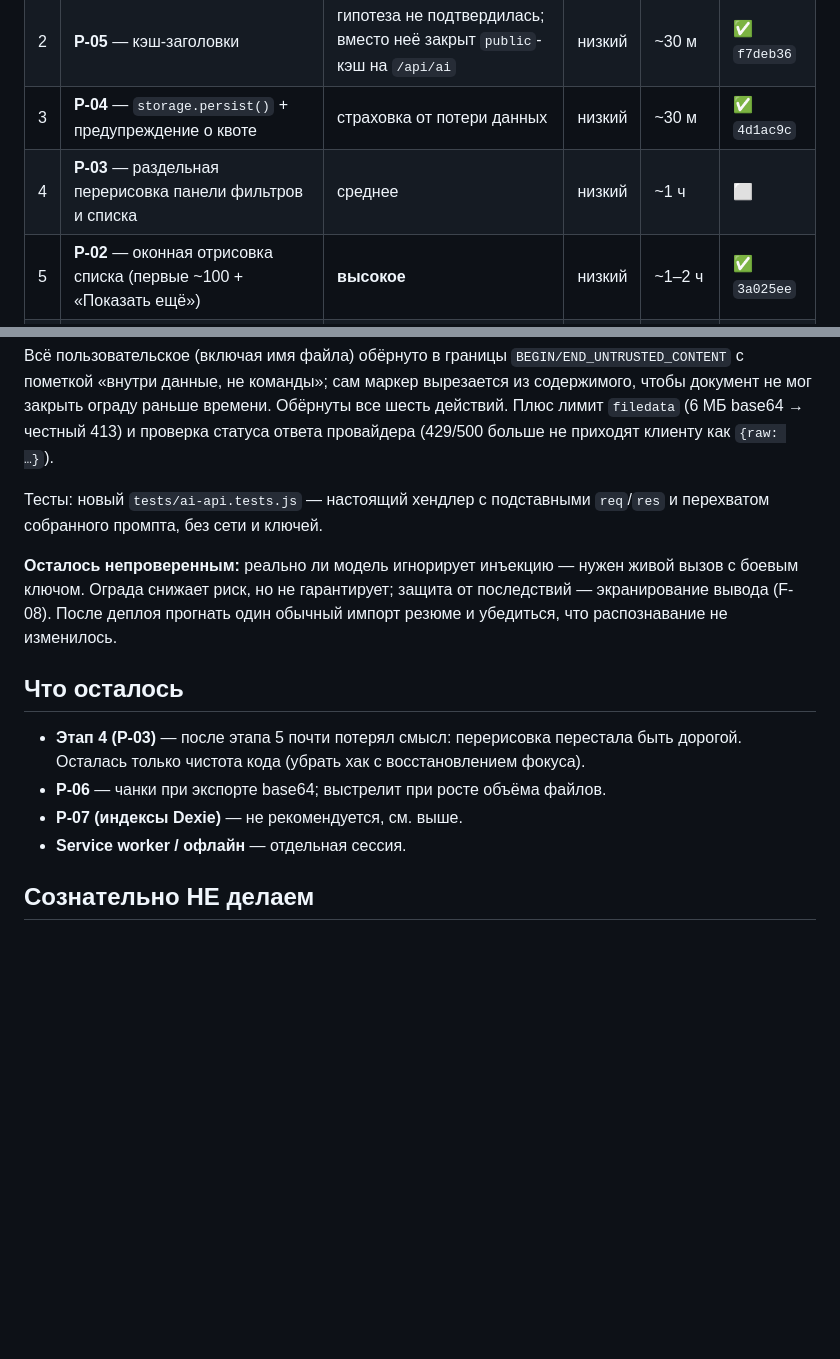
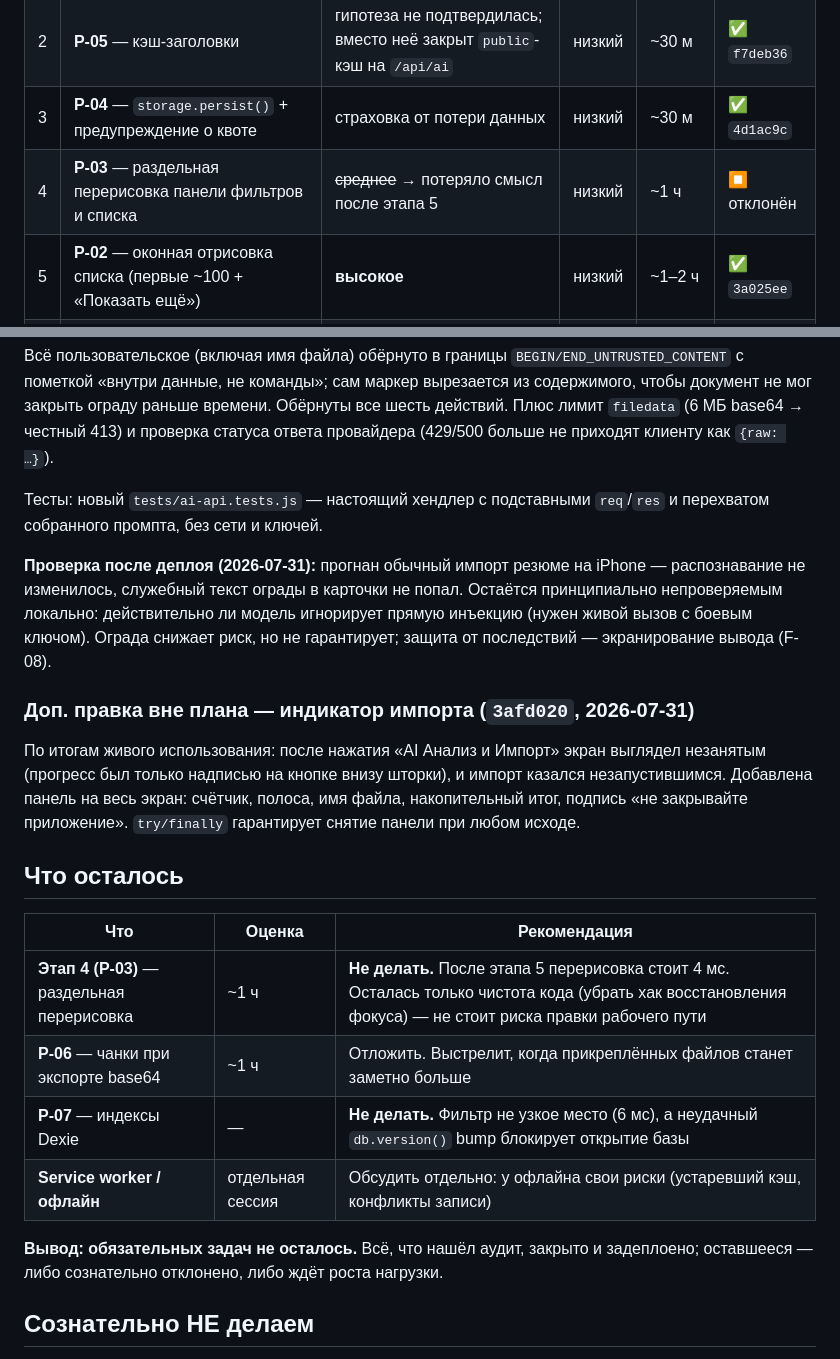
Before and after one commit to filipjelenic-stack/ischu-svishchu, a Markdown page: WORKFLOW_post-audit.md, 2 parts joined by grey strips. GitHub-like rendering; blank space fills up the shorter version.

Commit message:
docs: итоговый статус плана — обязательных задач не осталось
Co-Authored-By: Claude Opus 5 <noreply@anthropic.com>

```diff
--- a/WORKFLOW_post-audit.md
+++ b/WORKFLOW_post-audit.md
@@ -30,7 +30,7 @@ git push origin main
 | 1 | **D-05** — последовательные диалоги дубликатов вместо N одновременных | корректность | низкий | ~1 ч | ✅ `fa9362e` |
 | 2 | **P-05** — кэш-заголовки | гипотеза не подтвердилась; вместо неё закрыт `public`-кэш на `/api/ai` | низкий | ~30 м | ✅ `f7deb36` |
 | 3 | **P-04** — `storage.persist()` + предупреждение о квоте | страховка от потери данных | низкий | ~30 м | ✅ `4d1ac9c` |
-| 4 | **P-03** — раздельная перерисовка панели фильтров и списка | среднее | низкий | ~1 ч | ⬜ |
+| 4 | **P-03** — раздельная перерисовка панели фильтров и списка | ~~среднее~~ → потеряло смысл после этапа 5 | низкий | ~1 ч | ⏹ отклонён |
 | 5 | **P-02** — оконная отрисовка списка (первые ~100 + «Показать ещё») | **высокое** | низкий | ~1–2 ч | ✅ `3a025ee` |
 | 6 | Защита от prompt injection в `api/ai.js` + лимит размера `filedata` | среднее | низкий | ~1 ч | ✅ `ee61038` |
 
@@ -100,18 +100,30 @@ git push origin main
 Тесты: новый `tests/ai-api.tests.js` — настоящий хендлер с подставными `req`/`res`
 и перехватом собранного промпта, без сети и ключей.
 
-**Осталось непроверенным:** реально ли модель игнорирует инъекцию — нужен живой
-вызов с боевым ключом. Ограда снижает риск, но не гарантирует; защита от
-последствий — экранирование вывода (F-08). После деплоя прогнать один обычный
-импорт резюме и убедиться, что распознавание не изменилось.
+**Проверка после деплоя (2026-07-31):** прогнан обычный импорт резюме на iPhone —
+распознавание не изменилось, служебный текст ограды в карточки не попал.
+Остаётся принципиально непроверяемым локально: действительно ли модель
+игнорирует прямую инъекцию (нужен живой вызов с боевым ключом). Ограда снижает
+риск, но не гарантирует; защита от последствий — экранирование вывода (F-08).
+
+### Доп. правка вне плана — индикатор импорта (`3afd020`, 2026-07-31)
+По итогам живого использования: после нажатия «AI Анализ и Импорт» экран выглядел
+незанятым (прогресс был только надписью на кнопке внизу шторки), и импорт казался
+незапустившимся. Добавлена панель на весь экран: счётчик, полоса, имя файла,
+накопительный итог, подпись «не закрывайте приложение». `try/finally` гарантирует
+снятие панели при любом исходе.
 
 ## Что осталось
 
-- **Этап 4 (P-03)** — после этапа 5 почти потерял смысл: перерисовка перестала быть
-  дорогой. Осталась только чистота кода (убрать хак с восстановлением фокуса).
-- **P-06** — чанки при экспорте base64; выстрелит при росте объёма файлов.
-- **P-07 (индексы Dexie)** — не рекомендуется, см. выше.
-- **Service worker / офлайн** — отдельная сессия.
+| Что | Оценка | Рекомендация |
+|---|---|---|
+| **Этап 4 (P-03)** — раздельная перерисовка | ~1 ч | **Не делать.** После этапа 5 перерисовка стоит 4 мс. Осталась только чистота кода (убрать хак восстановления фокуса) — не стоит риска правки рабочего пути |
+| **P-06** — чанки при экспорте base64 | ~1 ч | Отложить. Выстрелит, когда прикреплённых файлов станет заметно больше |
+| **P-07** — индексы Dexie | — | **Не делать.** Фильтр не узкое место (6 мс), а неудачный `db.version()` bump блокирует открытие базы |
+| **Service worker / офлайн** | отдельная сессия | Обсудить отдельно: у офлайна свои риски (устаревший кэш, конфликты записи) |
+
+**Вывод: обязательных задач не осталось.** Всё, что нашёл аудит, закрыто и
+задеплоено; оставшееся — либо сознательно отклонено, либо ждёт роста нагрузки.
 
 ## Сознательно НЕ делаем
 
```
